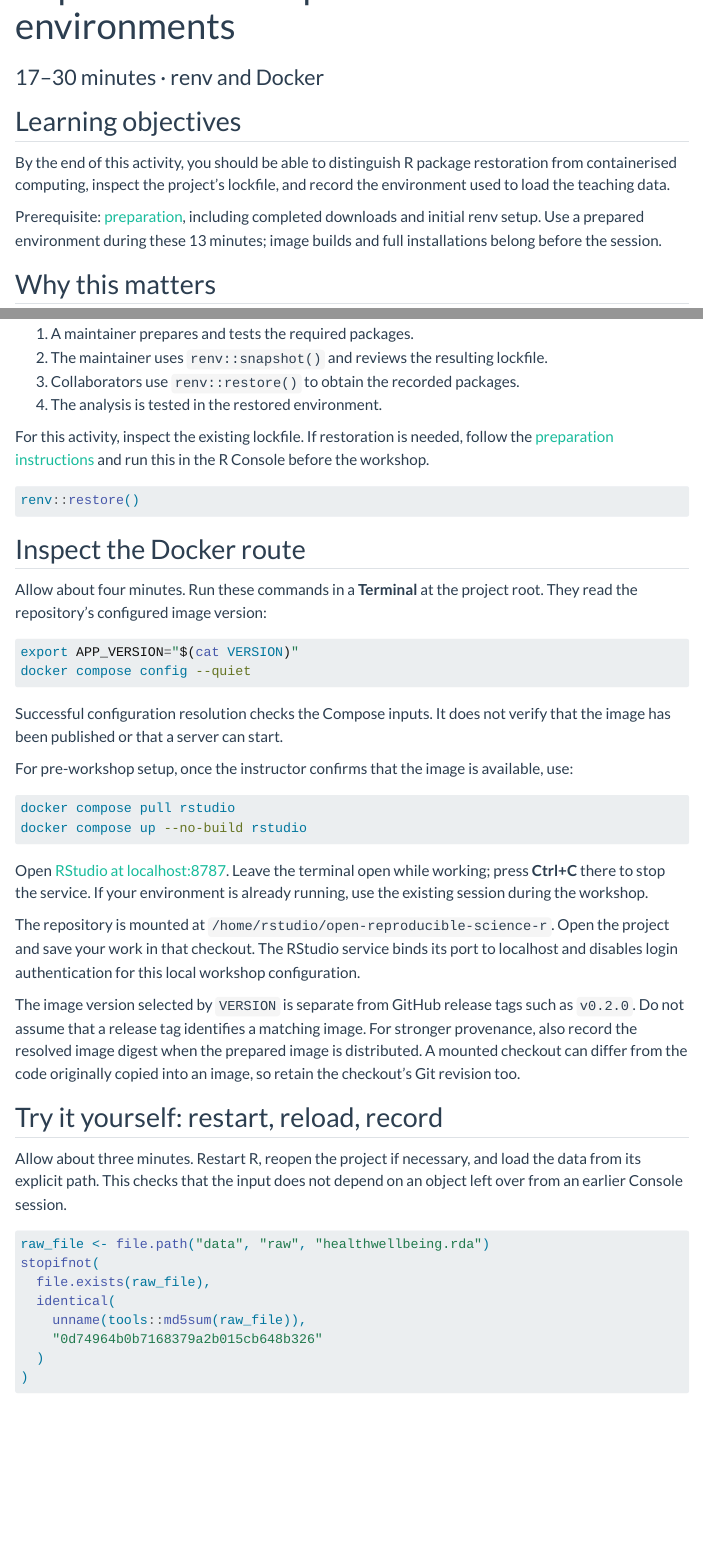
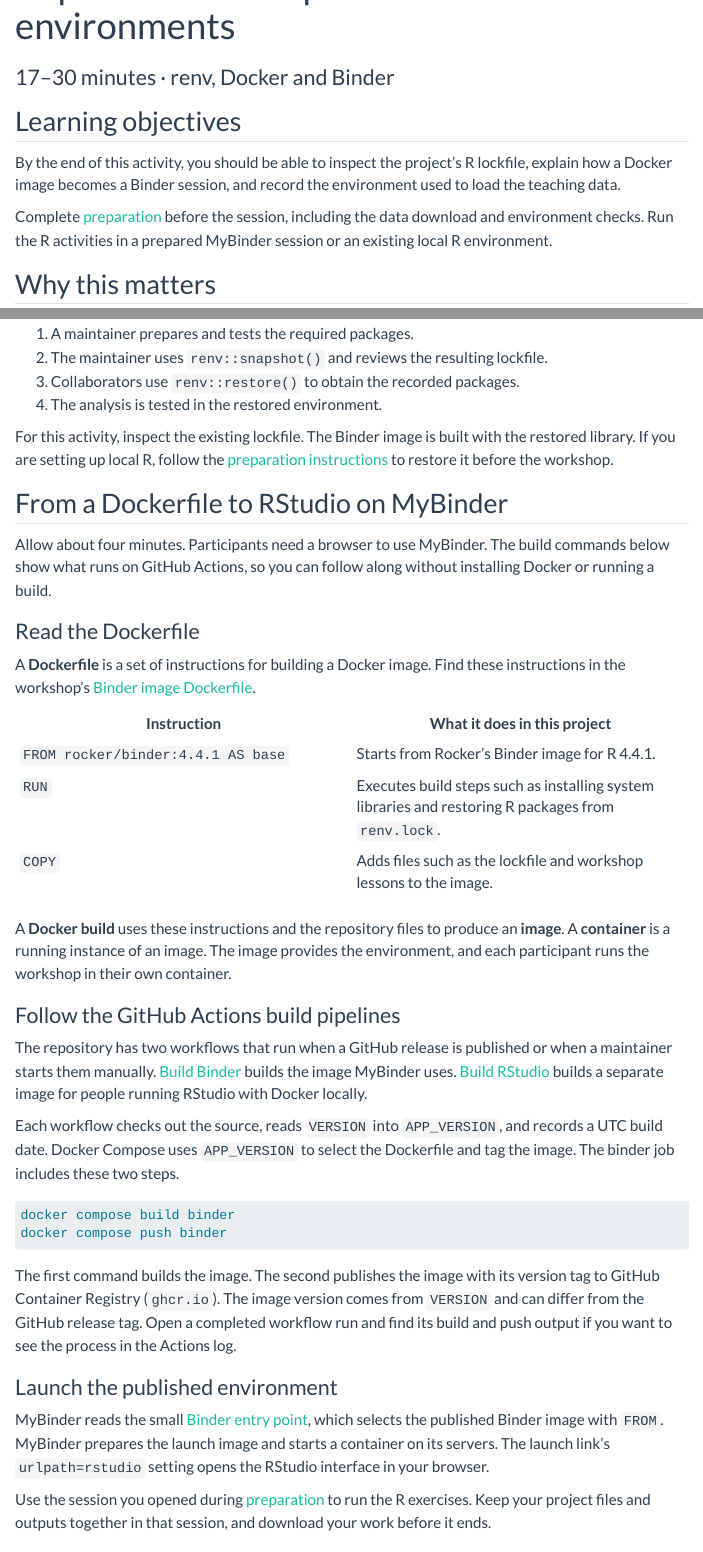
Before and after one commit to JBris/open-and-reproducible-science-in-r, a Quarto document (pages/workshop/03_environments.qmd): the page in a window 1100 px wide, from 60 px down, and a second part further down, joined at a grey line. Rendered offline with R 4.5, knitr and Pandoc in place of Quarto, with nearby package versions; some code elsewhere in the file could not run offline; menus at the side of the page are left out.

Commit message:
docs(workshop): teach MyBinder and restore comparison plot

````diff
--- a/pages/workshop/00_preparation.qmd
+++ b/pages/workshop/00_preparation.qmd
@@ -30,20 +30,25 @@
 
 ## Choose your computing environment
 
-Use one of these routes:
+Use MyBinder to run the workshop in your browser. The remote workshop image
+provides RStudio, R, Git, and the R packages. A local Docker installation is
+optional and is covered in the [repository setup guide](https://github.com/JBris/open-and-reproducible-science-in-r#usage-with-docker).
 
-- **Local R:** install R and an editor such as RStudio. The reference environment
-  uses **R 4.4.1**. Record any difference if you use another version.
-- **Docker:** use the workshop RStudio image confirmed by the instructor.
-  Follow the [Docker instructions](03_environments.qmd#environments-docker)
-  before the session; downloading an image can take time.
+1. [Open RStudio on MyBinder](https://mybinder.org/v2/gh/JBris/open-and-reproducible-science-in-r/HEAD?urlpath=rstudio)
+   or use the link supplied by your instructor. Allow time for startup before
+   the workshop.
+2. Once RStudio opens, use its **Terminal** to follow the project setup below.
+   Run R commands and lesson exercises in the **Console** in the same browser
+   session.
+3. Download work you want to keep using **More → Export** in the RStudio
+   **Files** pane. MyBinder sessions are temporary, and files in a session
+   are lost when it ends.
 
-Both routes need Git for the local version-control activity. A GitHub account
-lets you practise sharing from your own fork. Install Quarto before the session
-if you will render reports locally later; HTML reporting does not require LaTeX.
-
-Browser-based Binder access is still being prepared. Use a verified local or
-Docker environment for this workshop.
+You can also use an existing local RStudio setup. Have Git available for the
+version-control activity and Quarto for rendering reports. The reference
+environment uses **R 4.4.1**. Record any difference if you use another version.
+If MyBinder fails to start, let the instructor know so you can use a prepared
+environment.
 
 ## Workshop packages
 
@@ -58,4 +63,6 @@
 
 ## Get your own project copy
 
-1. Open the [workshop repository](https://github.com/JBris/open-and-reproducible-science-in-r)
+Clone the project in the **Terminal** in RStudio. If you have a GitHub account
+and want to practise pushing changes, use **Fork** on the [workshop repository](https://github.com/JBris/open-and-reproducible-science-in-r)
+and replace `JBris` in the command with your GitHub username.
@@ -65,22 +69,25 @@
 
 ```bash
-git clone https://github.com/YOUR-USERNAME/open-and-reproducible-science-in-r.git
+cd ~
+git clone https://github.com/JBris/open-and-reproducible-science-in-r.git
 cd open-and-reproducible-science-in-r
 ```
 
-Open `open-and-reproducible-science-in-r.Rproj` in RStudio. For Docker, open the
-project in the mounted checkout described in the environment chapter. Keep
-terminal commands and R Console commands rooted in this project directory.
+In RStudio’s **Files** pane, open the new `open-and-reproducible-science-in-r`
+folder in your home directory and open `open-and-reproducible-science-in-r.Rproj`.
+Keep Terminal and Console commands rooted in this project directory.
 
-The project's `.Rprofile` activates renv; first startup may download renv.
-Restore the project library in the R Console before the session or before
-rendering locally. Repeat this step after updating `renv.lock`.
+The project's `.Rprofile` activates renv. If you are using local R, restore the
+project library in the Console before the session and after updating
+`renv.lock`.
 
 ```r
 renv::restore()
 ```
 
-Check your R version and the state of the restored library.
+In either environment, check your R version and the state of the library.
+If the library in your MyBinder session differs from the lockfile, check with
+the instructor before proceeding.
 
 ```{r health-preparation-environment, include = TRUE, echo = TRUE, message = FALSE, warning = FALSE, cache = FALSE, output = TRUE, eval = TRUE}
 R.version.string
--- a/pages/workshop/03_environments.qmd
+++ b/pages/workshop/03_environments.qmd
@@ -1,18 +1,18 @@
 ---
 title: "Reproducible computational environments"
-subtitle: "17–30 minutes · renv and Docker"
+subtitle: "17–30 minutes · renv, Docker and Binder"
 editor: visual
 ---
 
 ## Learning objectives
 
-By the end of this activity, you should be able to distinguish R package
-restoration from containerised computing, inspect the project's lockfile, and
-record the environment used to load the teaching data.
+By the end of this activity, you should be able to inspect the project's R
+lockfile, explain how a Docker image becomes a Binder session, and record the
+environment used to load the teaching data.
 
-Prerequisite: [preparation](00_preparation.qmd), including completed downloads
-and initial renv setup. Use a prepared environment during these 13 minutes;
-image builds and full installations belong before the session.
+Complete [preparation](00_preparation.qmd) before the session, including the
+data download and environment checks. Run the R activities in a prepared
+MyBinder session or an existing local R environment.
 
 ## Why this matters
 
@@ -68,49 +68,64 @@
 3. Collaborators use `renv::restore()` to obtain the recorded packages.
 4. The analysis is tested in the restored environment.
 
-For this activity, inspect the existing lockfile. If restoration is needed,
-follow the [preparation instructions](00_preparation.qmd) and run this in the
-R Console before the workshop.
+For this activity, inspect the existing lockfile. The Binder image is built
+with the restored library. If you are setting up local R, follow the
+[preparation instructions](00_preparation.qmd) to restore it before the workshop.
 
-```r
-renv::restore()
+## From a Dockerfile to RStudio on MyBinder {#environments-docker}
+
+Allow about four minutes. Participants need a browser to use MyBinder. The
+build commands below show what runs on GitHub Actions, so you can follow along
+without installing Docker or running a build.
+
+### Read the Dockerfile
+
+A **Dockerfile** is a set of instructions for building a Docker image. Find
+these instructions in the workshop's [Binder image Dockerfile](https://github.com/JBris/open-and-reproducible-science-in-r/blob/main/dockerfiles/binder/Dockerfile.1.0.0).
+
+| Instruction | What it does in this project |
+| --- | --- |
+| `FROM rocker/binder:4.4.1 AS base` | Starts from Rocker’s Binder image for R 4.4.1. |
+| `RUN` | Executes build steps such as installing system libraries and restoring R packages from `renv.lock`. |
+| `COPY` | Adds files such as the lockfile and workshop lessons to the image. |
+
+A **Docker build** uses these instructions and the repository files to produce
+an **image**. A **container** is a running instance of an image. The image
+provides the environment, and each participant runs the workshop in their own
+container.
+
+### Follow the GitHub Actions build pipelines
+
+The repository has two workflows that run when a GitHub release is published
+or when a maintainer starts them manually. [Build Binder](https://github.com/JBris/open-and-reproducible-science-in-r/actions/workflows/build-binder.yaml)
+builds the image MyBinder uses. [Build RStudio](https://github.com/JBris/open-and-reproducible-science-in-r/actions/workflows/build-rstudio.yaml)
+builds a separate image for people running RStudio with Docker locally.
+
+Each workflow checks out the source, reads `VERSION` into `APP_VERSION`, and
+records a UTC build date. Docker Compose uses `APP_VERSION` to select the
+Dockerfile and tag the image. The binder job includes these two steps.
+
+```bash
+docker compose build binder
+docker compose push binder
 ```
 
-## Inspect the Docker route {#environments-docker}
+The first command builds the image. The second publishes the image with its
+version tag to GitHub Container Registry (`ghcr.io`). The image version comes
+from `VERSION` and can differ from the GitHub release tag. Open a completed
+workflow run and find its build and push output if you want to see the process
+in the Actions log.
 
-Allow about four minutes. Run these commands in a **Terminal** at the project
-root. They read the repository's configured image version:
+### Launch the published environment
 
-```bash
-export APP_VERSION="$(cat VERSION)"
-docker compose config --quiet
-```
+MyBinder reads the small [Binder entry point](https://github.com/JBris/open-and-reproducible-science-in-r/blob/main/binder/Dockerfile),
+which selects the published Binder image with `FROM`. MyBinder prepares the
+launch image and starts a container on its servers. The launch link’s
+`urlpath=rstudio` setting opens the RStudio interface in your browser.
 
-Successful configuration resolution checks the Compose inputs. It does not
-verify that the image has been published or that a server can start.
-
-For pre-workshop setup, once the instructor confirms that the image is
-available, use:
-
-```bash
-docker compose pull rstudio
-docker compose up --no-build rstudio
-```
-
-Open [RStudio at localhost:8787](http://localhost:8787). Leave the terminal open
-while working; press **Ctrl+C** there to stop the service. If your environment
-is already running, use the existing session during the workshop.
-
-The repository is mounted at
-`/home/rstudio/open-reproducible-science-r`. Open the project and save your work
-in that checkout. The RStudio service binds its port to localhost and disables
-login authentication for this local workshop configuration.
-
-The image version selected by `VERSION` is separate from GitHub release tags
-such as `v0.2.0`. Do not assume that a release tag identifies a matching image.
-For stronger provenance, also record the resolved image digest when the prepared
-image is distributed. A mounted checkout can differ from the code originally
-copied into an image, so retain the checkout's Git revision too.
+Use the session you opened during [preparation](00_preparation.qmd#choose-your-computing-environment)
+to run the R exercises. Keep your project files and outputs together in that
+session, and download your work before it ends.
 
 ## Try it yourself: restart, reload, record
 
````
Also changed, not shown: README.md, pages/workshop/00_preparation.qmd (3 more changed lines), pages/workshop/03_environments.qmd (20 more changed lines), 2 other files.
